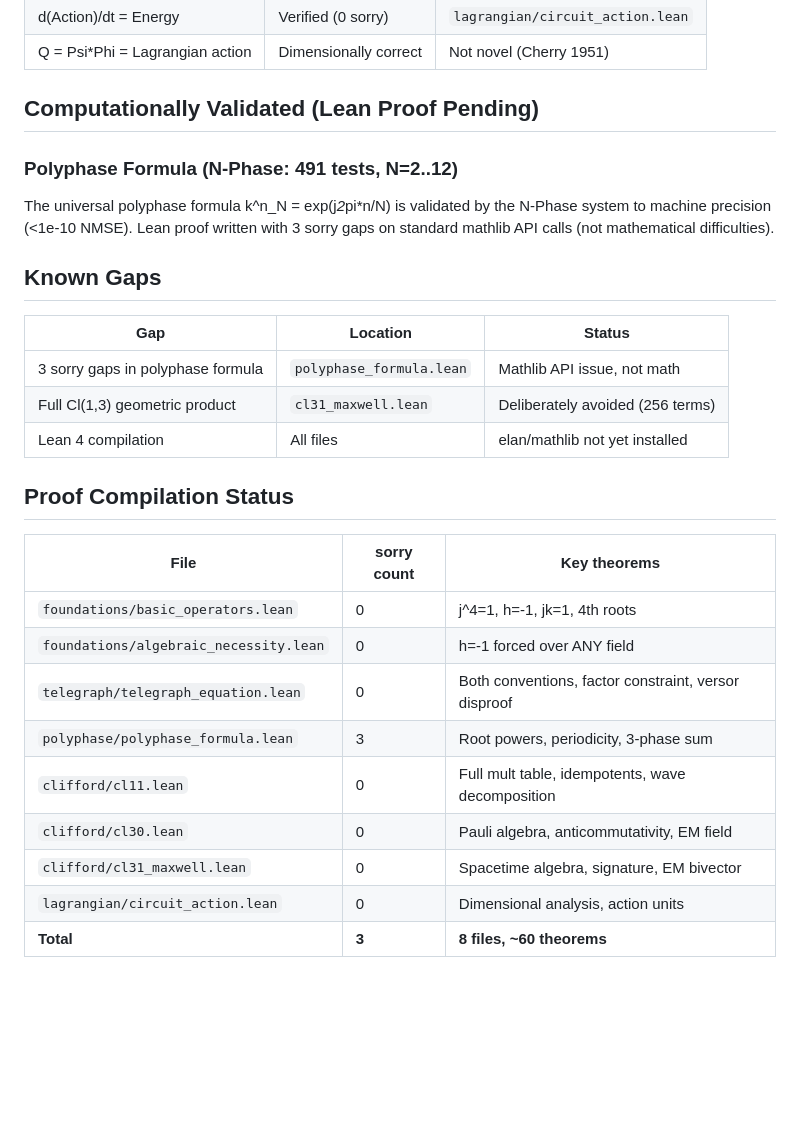
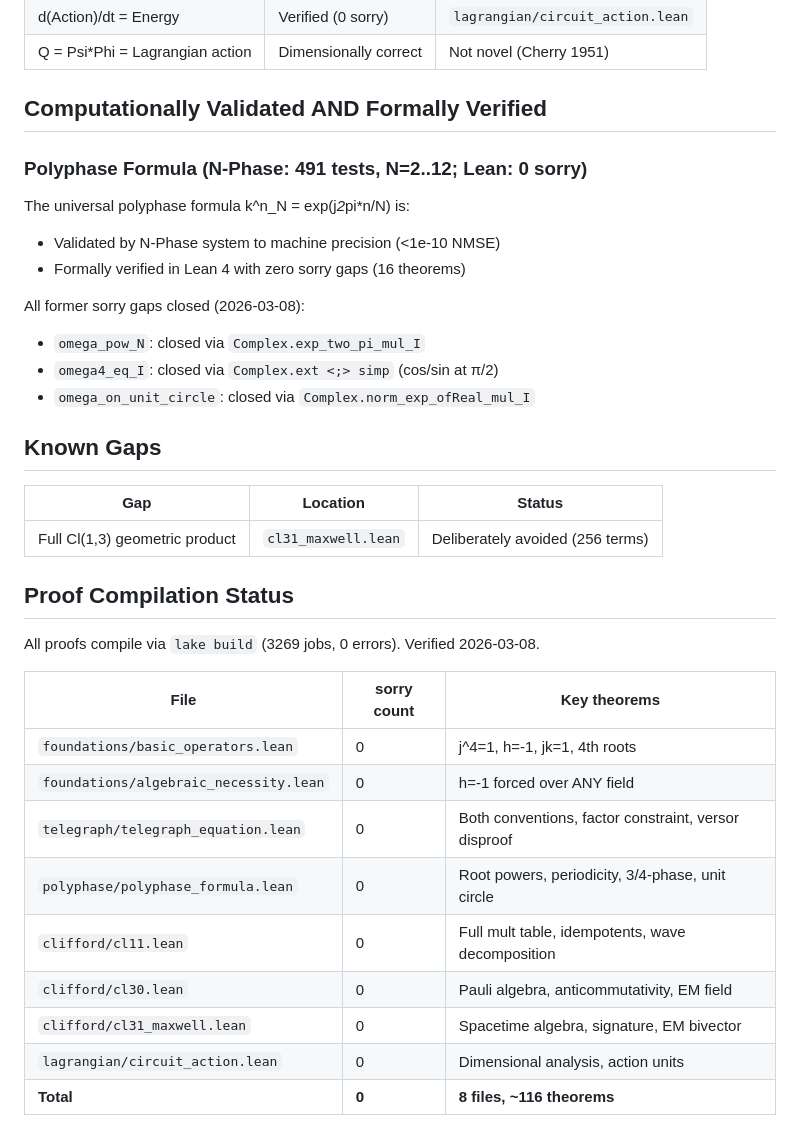
Before and after one commit to iarnoldy/UFT, a Markdown page: analysis/VERIFICATION_RESULTS.md, the part around the change. Rendered like a GitHub page; blank space fills up the shorter version.

```diff
--- a/analysis/VERIFICATION_RESULTS.md
+++ b/analysis/VERIFICATION_RESULTS.md
@@ -101,32 +101,37 @@ algebra where electromagnetism becomes geometry:
 | d(Action)/dt = Energy | Verified (0 sorry) | `lagrangian/circuit_action.lean` |
 | Q = Psi*Phi = Lagrangian action | Dimensionally correct | Not novel (Cherry 1951) |
 
-## Computationally Validated (Lean Proof Pending)
+## Computationally Validated AND Formally Verified
 
-### Polyphase Formula (N-Phase: 491 tests, N=2..12)
+### Polyphase Formula (N-Phase: 491 tests, N=2..12; Lean: 0 sorry)
 
-The universal polyphase formula k^n_N = exp(j*2*pi*n/N) is validated by the N-Phase
-system to machine precision (<1e-10 NMSE). Lean proof written with 3 sorry gaps
-on standard mathlib API calls (not mathematical difficulties).
+The universal polyphase formula k^n_N = exp(j*2*pi*n/N) is:
+- Validated by N-Phase system to machine precision (<1e-10 NMSE)
+- Formally verified in Lean 4 with zero sorry gaps (16 theorems)
+
+All former sorry gaps closed (2026-03-08):
+- `omega_pow_N`: closed via `Complex.exp_two_pi_mul_I`
+- `omega4_eq_I`: closed via `Complex.ext <;> simp` (cos/sin at π/2)
+- `omega_on_unit_circle`: closed via `Complex.norm_exp_ofReal_mul_I`
 
 ## Known Gaps
 
 | Gap | Location | Status |
 |-----|----------|--------|
-| 3 sorry gaps in polyphase formula | `polyphase_formula.lean` | Mathlib API issue, not math |
 | Full Cl(1,3) geometric product | `cl31_maxwell.lean` | Deliberately avoided (256 terms) |
-| Lean 4 compilation | All files | elan/mathlib not yet installed |
 
 ## Proof Compilation Status
+
+All proofs compile via `lake build` (3269 jobs, 0 errors). Verified 2026-03-08.
 
 | File | sorry count | Key theorems |
 |------|-------------|-------------|
 | `foundations/basic_operators.lean` | 0 | j^4=1, h=-1, jk=1, 4th roots |
 | `foundations/algebraic_necessity.lean` | 0 | h=-1 forced over ANY field |
 | `telegraph/telegraph_equation.lean` | 0 | Both conventions, factor constraint, versor disproof |
-| `polyphase/polyphase_formula.lean` | 3 | Root powers, periodicity, 3-phase sum |
+| `polyphase/polyphase_formula.lean` | 0 | Root powers, periodicity, 3/4-phase, unit circle |
 | `clifford/cl11.lean` | 0 | Full mult table, idempotents, wave decomposition |
 | `clifford/cl30.lean` | 0 | Pauli algebra, anticommutativity, EM field |
 | `clifford/cl31_maxwell.lean` | 0 | Spacetime algebra, signature, EM bivector |
 | `lagrangian/circuit_action.lean` | 0 | Dimensional analysis, action units |
-| **Total** | **3** | **8 files, ~60 theorems** |
+| **Total** | **0** | **8 files, ~116 theorems** |
```
Also changed, not shown: docs/experiments/EXPERIMENT_REGISTRY.md (+11 -11 lines).
